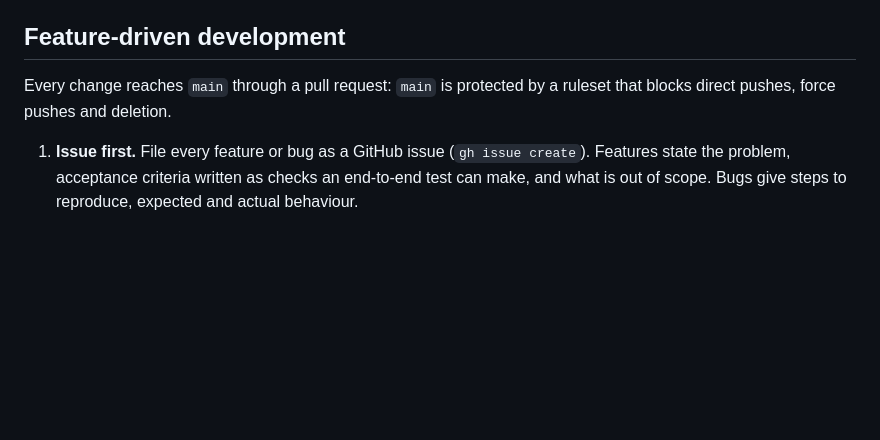
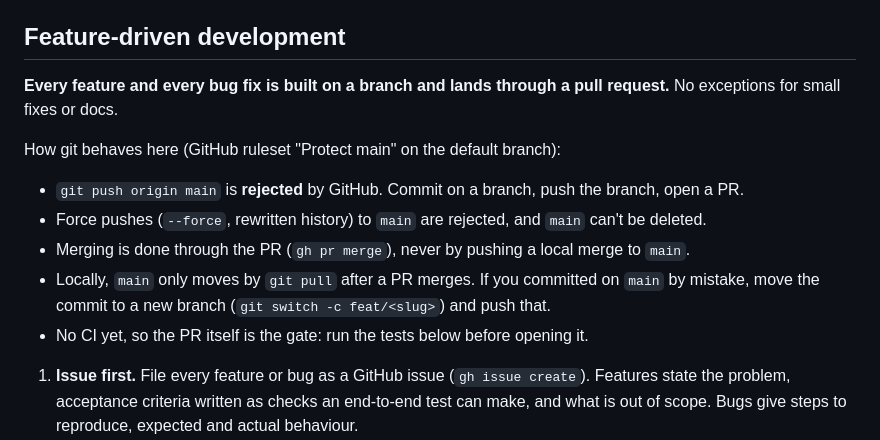
Before and after one commit to stoicdataguy/asktravel-agent-harness, a Markdown page: .claude/CLAUDE.md, the part around the change. Rendered like a GitHub page; blank space fills up the shorter version.

Commit message:
CLAUDE.md: spell out how git behaves with main protected
Every feature and fix goes through a PR; direct and force pushes to main are
rejected; main only moves by pulling merged PRs.

Co-Authored-By: Claude Opus 5.5 <noreply@anthropic.com>

```diff
--- a/.claude/CLAUDE.md
+++ b/.claude/CLAUDE.md
@@ -103,8 +103,16 @@ behind an off-the-shelf chat UI. Living document: append new conventions as sect
   (script tool calls as `AIMessage(tool_calls=...)`, with `disable_streaming=True`).
 
 ## Feature-driven development
-Every change reaches `main` through a pull request: `main` is protected by a ruleset that blocks
-direct pushes, force pushes and deletion.
+**Every feature and every bug fix is built on a branch and lands through a pull request.** No
+exceptions for small fixes or docs.
+
+How git behaves here (GitHub ruleset "Protect main" on the default branch):
+- `git push origin main` is **rejected** by GitHub. Commit on a branch, push the branch, open a PR.
+- Force pushes (`--force`, rewritten history) to `main` are rejected, and `main` can't be deleted.
+- Merging is done through the PR (`gh pr merge`), never by pushing a local merge to `main`.
+- Locally, `main` only moves by `git pull` after a PR merges. If you committed on `main` by
+  mistake, move the commit to a new branch (`git switch -c feat/<slug>`) and push that.
+- No CI yet, so the PR itself is the gate: run the tests below before opening it.
 
 1. **Issue first.** File every feature or bug as a GitHub issue (`gh issue create`). Features
    state the problem, acceptance criteria written as checks an end-to-end test can make, and what
```
